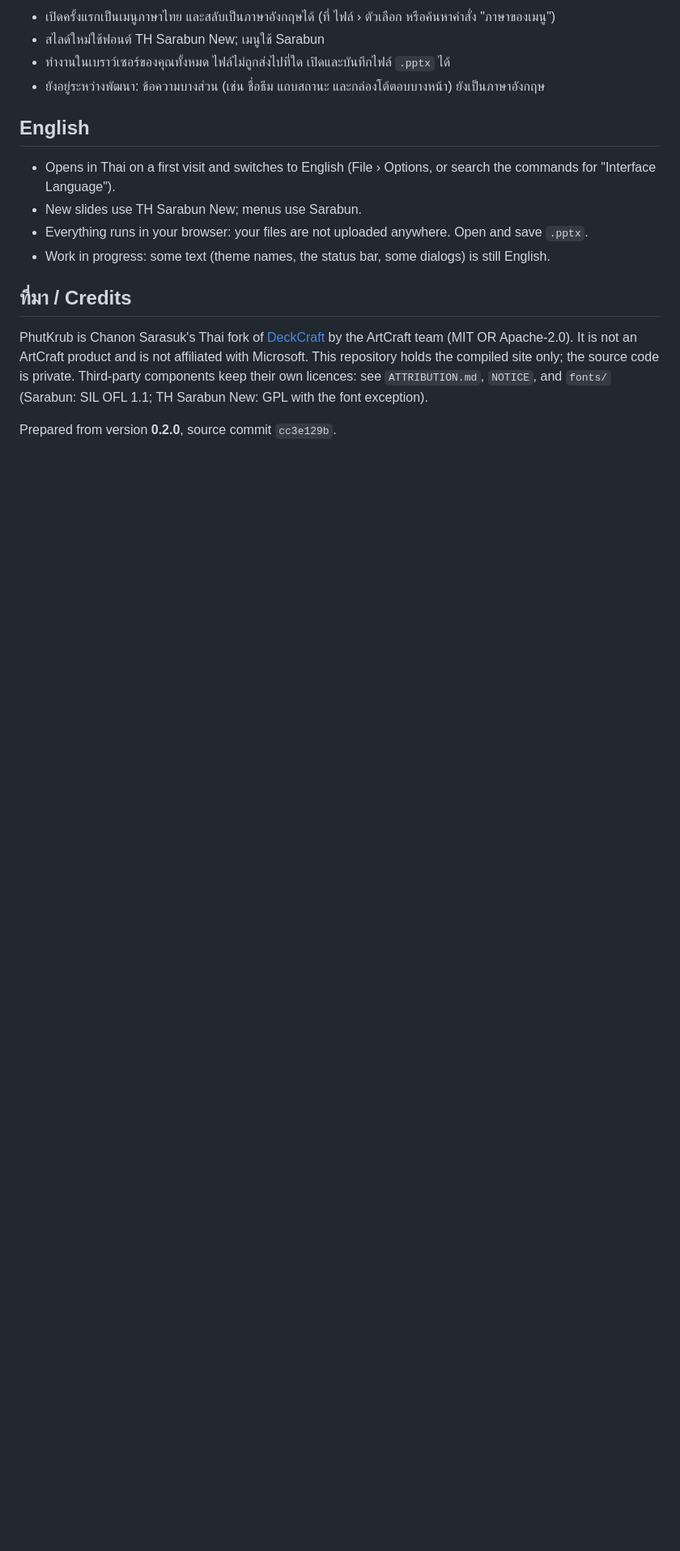
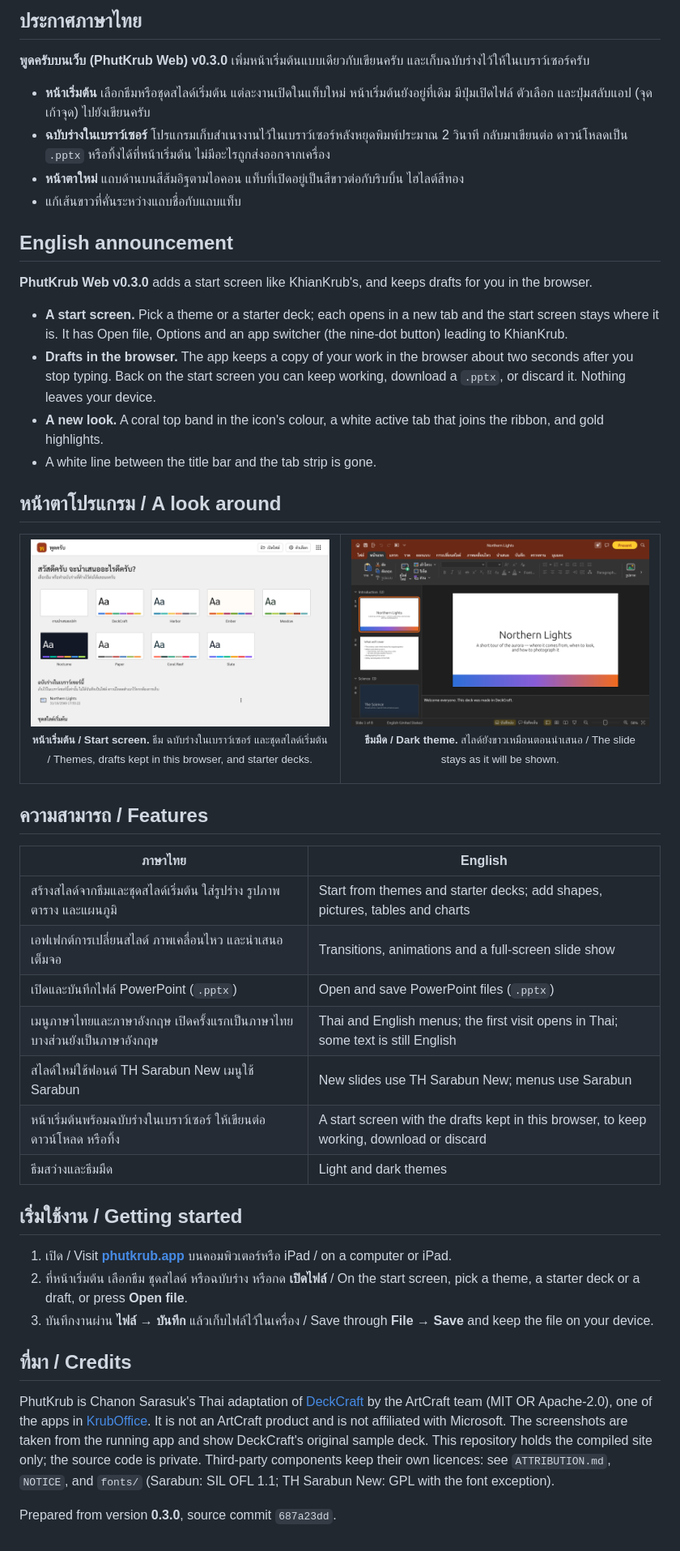
Before and after one commit to chanonss/phutkrub-web, a Markdown page: README.md, the part around one of its changes. Shown at 81% size. Drawn GitHub-style; pictures changed too: images/phutkrub-dark.png (added), images/phutkrub-start.png (added); blank space fills up the shorter version.

Commit message:
Publish PhutKrub web 0.3.0 (687a23dd)

```diff
--- a/README.md
+++ b/README.md
@@ -14,21 +16,51 @@
 
-- เปิดครั้งแรกเป็นเมนูภาษาไทย และสลับเป็นภาษาอังกฤษได้ (ที่ ไฟล์ › ตัวเลือก หรือค้นหาคำสั่ง "ภาษาของเมนู")
-- สไลด์ใหม่ใช้ฟอนต์ TH Sarabun New; เมนูใช้ Sarabun
-- ทำงานในเบราว์เซอร์ของคุณทั้งหมด ไฟล์ไม่ถูกส่งไปที่ใด เปิดและบันทึกไฟล์ `.pptx` ได้
-- ยังอยู่ระหว่างพัฒนา: ข้อความบางส่วน (เช่น ชื่อธีม แถบสถานะ และกล่องโต้ตอบบางหน้า) ยังเป็นภาษาอังกฤษ
+## ประกาศภาษาไทย
 
-## English
+**พูดครับบนเว็บ (PhutKrub Web) v0.3.0** เพิ่มหน้าเริ่มต้นแบบเดียวกับเขียนครับ และเก็บฉบับร่างไว้ให้ในเบราว์เซอร์ครับ
 
-- Opens in Thai on a first visit and switches to English (File › Options, or search the commands for "Interface Language").
-- New slides use TH Sarabun New; menus use Sarabun.
-- Everything runs in your browser: your files are not uploaded anywhere. Open and save `.pptx`.
-- Work in progress: some text (theme names, the status bar, some dialogs) is still English.
+- **หน้าเริ่มต้น** เลือกธีมหรือชุดสไลด์เริ่มต้น แต่ละงานเปิดในแท็บใหม่ หน้าเริ่มต้นยังอยู่ที่เดิม มีปุ่มเปิดไฟล์ ตัวเลือก และปุ่มสลับแอป (จุดเก้าจุด) ไปยังเขียนครับ
+- **ฉบับร่างในเบราว์เซอร์** โปรแกรมเก็บสำเนางานไว้ในเบราว์เซอร์หลังหยุดพิมพ์ประมาณ 2 วินาที กลับมาเขียนต่อ ดาวน์โหลดเป็น `.pptx` หรือทิ้งได้ที่หน้าเริ่มต้น ไม่มีอะไรถูกส่งออกจากเครื่อง
+- **หน้าตาใหม่** แถบด้านบนสีส้มอิฐตามไอคอน แท็บที่เปิดอยู่เป็นสีขาวต่อกับริบบิ้น ไฮไลต์สีทอง
+- แก้เส้นขาวที่คั่นระหว่างแถบชื่อกับแถบแท็บ
+
+## English announcement
+
+**PhutKrub Web v0.3.0** adds a start screen like KhianKrub's, and keeps drafts for you in the browser.
+
+- **A start screen.** Pick a theme or a starter deck; each opens in a new tab and the start screen stays where it is. It has Open file, Options and an app switcher (the nine-dot button) leading to KhianKrub.
+- **Drafts in the browser.** The app keeps a copy of your work in the browser about two seconds after you stop typing. Back on the start screen you can keep working, download a `.pptx`, or discard it. Nothing leaves your device.
+- **A new look.** A coral top band in the icon's colour, a white active tab that joins the ribbon, and gold highlights.
+- A white line between the title bar and the tab strip is gone.
+
+## หน้าตาโปรแกรม / A look around
+
+<table>
+<tr>
+<td width="50%" valign="top"><img src="images/phutkrub-start.png" alt="The PhutKrub start screen in Thai: a top bar with เปิดไฟล์, ตัวเลือก and the app switcher, the greeting สวัสดีครับ จะนำเสนออะไรดีครับ, theme thumbnails, and a draft kept in this browser" width="100%"><p align="center"><sub><b>หน้าเริ่มต้น / Start screen.</b> ธีม ฉบับร่างในเบราว์เซอร์ และชุดสไลด์เริ่มต้น / Themes, drafts kept in this browser, and starter decks.</sub></p></td>
+<td width="50%" valign="top"><img src="images/phutkrub-dark.png" alt="PhutKrub in the dark theme with a deep coral band" width="100%"><p align="center"><sub><b>ธีมมืด / Dark theme.</b> สไลด์ยังขาวเหมือนตอนนำเสนอ / The slide stays as it will be shown.</sub></p></td>
+</tr>
+</table>
+
+## ความสามารถ / Features
+
+| ภาษาไทย | English |
+|---|---|
+| สร้างสไลด์จากธีมและชุดสไลด์เริ่มต้น ใส่รูปร่าง รูปภาพ ตาราง และแผนภูมิ | Start from themes and starter decks; add shapes, pictures, tables and charts |
+| เอฟเฟกต์การเปลี่ยนสไลด์ ภาพเคลื่อนไหว และนำเสนอเต็มจอ | Transitions, animations and a full-screen slide show |
+| เปิดและบันทึกไฟล์ PowerPoint (`.pptx`) | Open and save PowerPoint files (`.pptx`) |
+| เมนูภาษาไทยและภาษาอังกฤษ เปิดครั้งแรกเป็นภาษาไทย บางส่วนยังเป็นภาษาอังกฤษ | Thai and English menus; the first visit opens in Thai; some text is still English |
+| สไลด์ใหม่ใช้ฟอนต์ TH Sarabun New เมนูใช้ Sarabun | New slides use TH Sarabun New; menus use Sarabun |
+| หน้าเริ่มต้นพร้อมฉบับร่างในเบราว์เซอร์ ให้เขียนต่อ ดาวน์โหลด หรือทิ้ง | A start screen with the drafts kept in this browser, to keep working, download or discard |
+| ธีมสว่างและธีมมืด | Light and dark themes |
+
+## เริ่มใช้งาน / Getting started
+
+1. เปิด / Visit **[phutkrub.app](https://phutkrub.app/)** บนคอมพิวเตอร์หรือ iPad / on a computer or iPad.
+2. ที่หน้าเริ่มต้น เลือกธีม ชุดสไลด์ หรือฉบับร่าง หรือกด **เปิดไฟล์** / On the start screen, pick a theme, a starter deck or a draft, or press **Open file**.
+3. บันทึกงานผ่าน **ไฟล์ → บันทึก** แล้วเก็บไฟล์ไว้ในเครื่อง / Save through **File → Save** and keep the file on your device.
 
 ## ที่มา / Credits
 
-PhutKrub is Chanon Sarasuk's Thai fork of [DeckCraft](https://github.com/storytold/deckcraft) by the ArtCraft team
-(MIT OR Apache-2.0). It is not an ArtCraft product and is not affiliated with Microsoft. This repository holds the
-compiled site only; the source code is private. Third-party components keep their own licences: see
-`ATTRIBUTION.md`, `NOTICE`, and `fonts/` (Sarabun: SIL OFL 1.1; TH Sarabun New: GPL with the font exception).
+PhutKrub is Chanon Sarasuk's Thai adaptation of [DeckCraft](https://github.com/storytold/deckcraft) by the ArtCraft team (MIT OR Apache-2.0), one of the apps in [KrubOffice](https://kruboffice.app/). It is not an ArtCraft product and is not affiliated with Microsoft. The screenshots are taken from the running app and show DeckCraft's original sample deck. This repository holds the compiled site only; the source code is private. Third-party components keep their own licences: see `ATTRIBUTION.md`, `NOTICE`, and `fonts/` (Sarabun: SIL OFL 1.1; TH Sarabun New: GPL with the font exception).
 
-Prepared from version **0.2.0**, source commit `cc3e129b`.
+Prepared from version **0.3.0**, source commit `687a23dd`.
```
Also changed, not shown: other parts of README.md (+4 -2 lines), ATTRIBUTION.md (+1 -0 lines), images/phutkrub-editor.png (added), images/phutkrub-loading.png (added), 5 other files.
